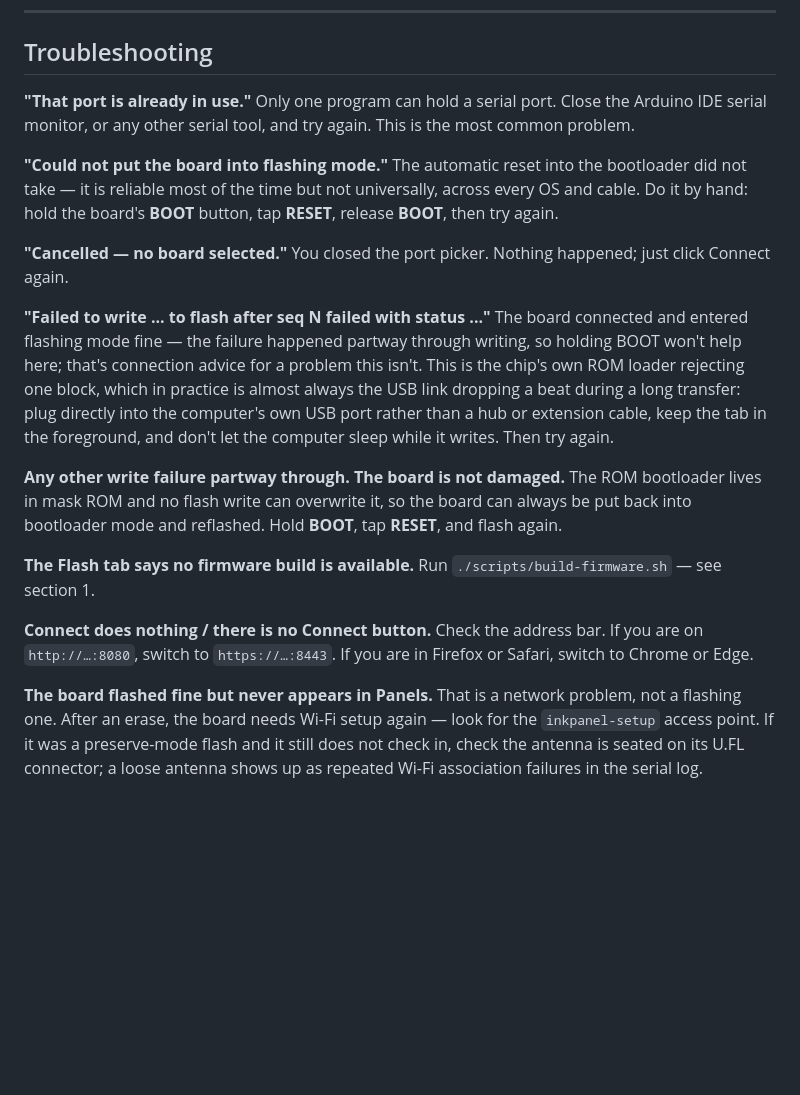
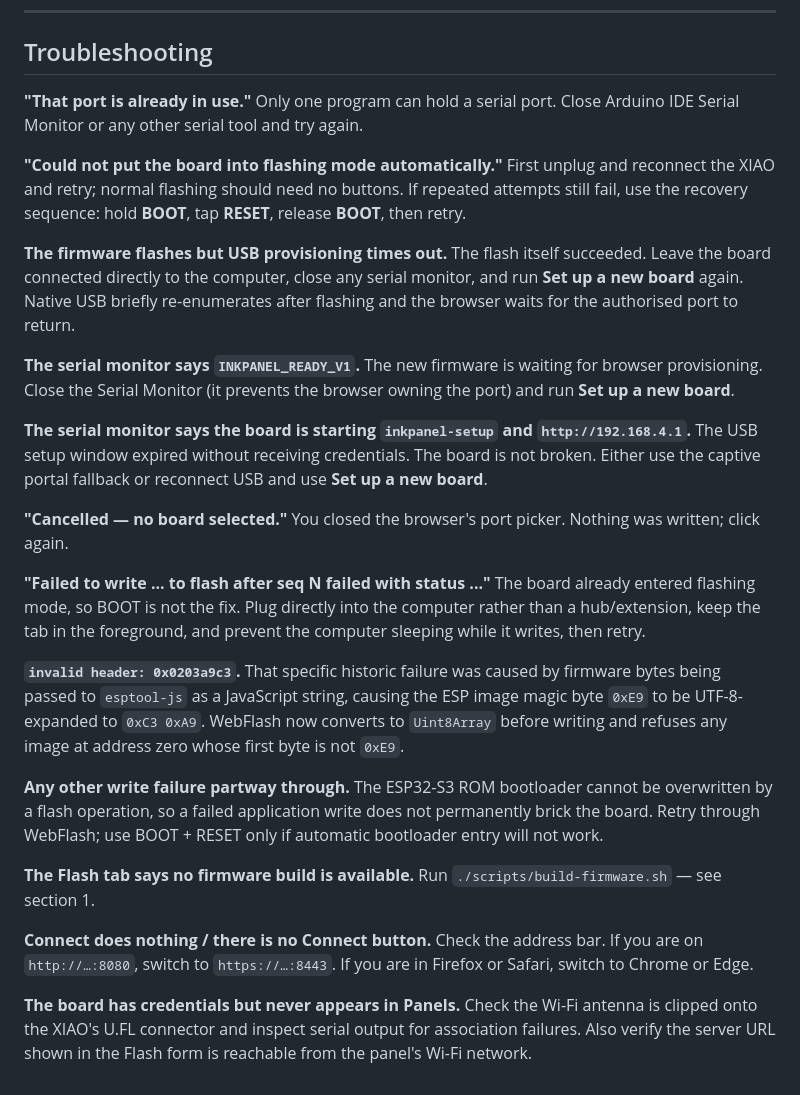
Before and after one commit to CtrlAltcouk/inkpanel, a Markdown page: docs/flashing.md, the part around one of its changes. Drawn GitHub-style; blank space fills up the shorter version.

```diff
--- a/docs/flashing.md
+++ b/docs/flashing.md
@@ -136,30 +171,48 @@ entry in the Panels tab — it comes back as the same panel.
 ## Troubleshooting
 
 **"That port is already in use."**
-Only one program can hold a serial port. Close the Arduino IDE serial monitor,
-or any other serial tool, and try again. This is the most common problem.
+Only one program can hold a serial port. Close Arduino IDE Serial Monitor or
+any other serial tool and try again.
 
-**"Could not put the board into flashing mode."**
-The automatic reset into the bootloader did not take — it is reliable most of
-the time but not universally, across every OS and cable. Do it by hand: hold
-the board's **BOOT** button, tap **RESET**, release **BOOT**, then try again.
+**"Could not put the board into flashing mode automatically."**
+First unplug and reconnect the XIAO and retry; normal flashing should need no
+buttons. If repeated attempts still fail, use the recovery sequence: hold
+**BOOT**, tap **RESET**, release **BOOT**, then retry.
+
+**The firmware flashes but USB provisioning times out.**
+The flash itself succeeded. Leave the board connected directly to the computer,
+close any serial monitor, and run **Set up a new board** again. Native USB
+briefly re-enumerates after flashing and the browser waits for the authorised
+port to return.
+
+**The serial monitor says `INKPANEL_READY_V1`.**
+The new firmware is waiting for browser provisioning. Close the Serial Monitor
+(it prevents the browser owning the port) and run **Set up a new board**.
+
+**The serial monitor says the board is starting `inkpanel-setup` and
+`http://192.168.4.1`.**
+The USB setup window expired without receiving credentials. The board is not
+broken. Either use the captive portal fallback or reconnect USB and use
+**Set up a new board**.
 
 **"Cancelled — no board selected."**
-You closed the port picker. Nothing happened; just click Connect again.
+You closed the browser's port picker. Nothing was written; click again.
 
 **"Failed to write ... to flash after seq N failed with status ..."**
-The board connected and entered flashing mode fine — the failure happened
-partway through writing, so holding BOOT won't help here; that's connection
-advice for a problem this isn't. This is the chip's own ROM loader rejecting
-one block, which in practice is almost always the USB link dropping a beat
-during a long transfer: plug directly into the computer's own USB port rather
-than a hub or extension cable, keep the tab in the foreground, and don't let
-the computer sleep while it writes. Then try again.
+The board already entered flashing mode, so BOOT is not the fix. Plug directly
+into the computer rather than a hub/extension, keep the tab in the foreground,
+and prevent the computer sleeping while it writes, then retry.
+
+**`invalid header: 0x0203a9c3`.**
+That specific historic failure was caused by firmware bytes being passed to
+`esptool-js` as a JavaScript string, causing the ESP image magic byte `0xE9` to
+be UTF-8-expanded to `0xC3 0xA9`. WebFlash now converts to `Uint8Array` before
+writing and refuses any image at address zero whose first byte is not `0xE9`.
 
 **Any other write failure partway through.**
-**The board is not damaged.** The ROM bootloader lives in mask ROM and no
-flash write can overwrite it, so the board can always be put back into
-bootloader mode and reflashed. Hold **BOOT**, tap **RESET**, and flash again.
+The ESP32-S3 ROM bootloader cannot be overwritten by a flash operation, so a
+failed application write does not permanently brick the board. Retry through
+WebFlash; use BOOT + RESET only if automatic bootloader entry will not work.
 
 **The Flash tab says no firmware build is available.**
 Run `./scripts/build-firmware.sh` — see section 1.
@@ -168,9 +221,7 @@ Run `./scripts/build-firmware.sh` — see section 1.
 Check the address bar. If you are on `http://…:8080`, switch to
 `https://…:8443`. If you are in Firefox or Safari, switch to Chrome or Edge.
 
-**The board flashed fine but never appears in Panels.**
-That is a network problem, not a flashing one. After an erase, the board needs
-Wi-Fi setup again — look for the `inkpanel-setup` access point. If it was a
-preserve-mode flash and it still does not check in, check the antenna is
-seated on its U.FL connector; a loose antenna shows up as repeated Wi-Fi
-association failures in the serial log.
+**The board has credentials but never appears in Panels.**
+Check the Wi-Fi antenna is clipped onto the XIAO's U.FL connector and inspect
+serial output for association failures. Also verify the server URL shown in the
+Flash form is reachable from the panel's Wi-Fi network.
```
Also changed, not shown: other parts of docs/flashing.md (+114 -79 lines).
